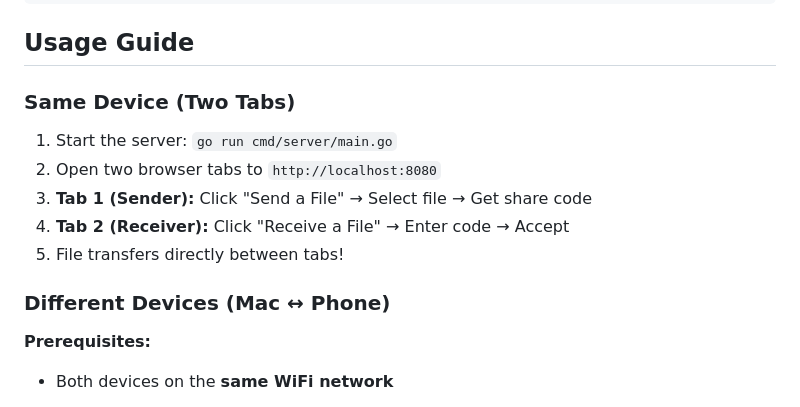
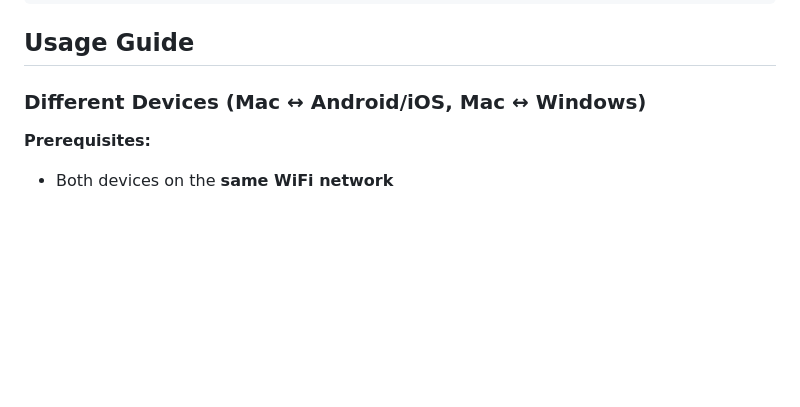
Before and after one commit to b-mozz/p2p-fileshare, a Markdown page: README.md, the part around the change. GitHub-like rendering; blank space fills up the shorter version.

Commit message:
Revise usage guide for file transfer instructions
Updated usage guide to reflect file transfer between different devices.

```diff
--- a/README.md
+++ b/README.md
@@ -20,15 +20,7 @@ go run cmd/server/main.go
 
 ## Usage Guide
 
-### Same Device (Two Tabs)
-
-1. Start the server: `go run cmd/server/main.go`
-2. Open two browser tabs to `http://localhost:8080`
-3. **Tab 1 (Sender):** Click "Send a File" → Select file → Get share code
-4. **Tab 2 (Receiver):** Click "Receive a File" → Enter code → Accept
-5. File transfers directly between tabs!
-
-### Different Devices (Mac ↔ Phone)
+### Different Devices (Mac ↔ Android/iOS, Mac ↔ Windows)
 
 **Prerequisites:**
 - Both devices on the **same WiFi network**
```
